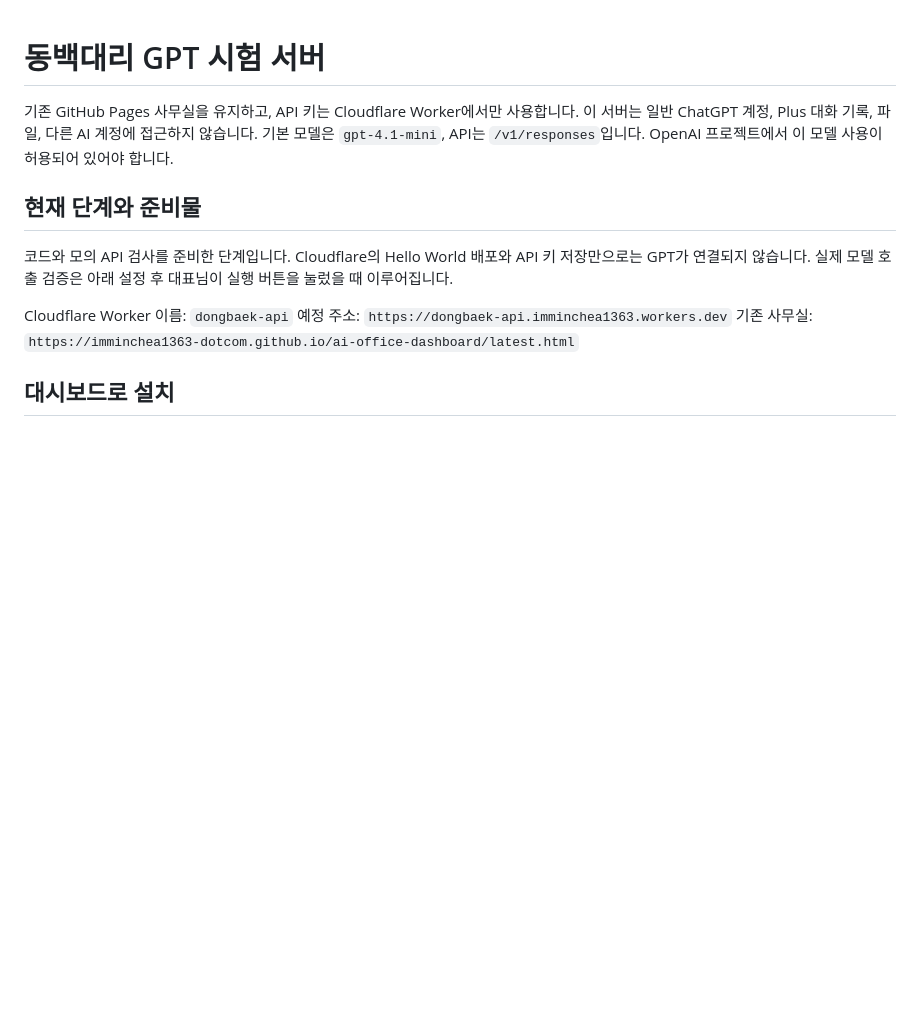
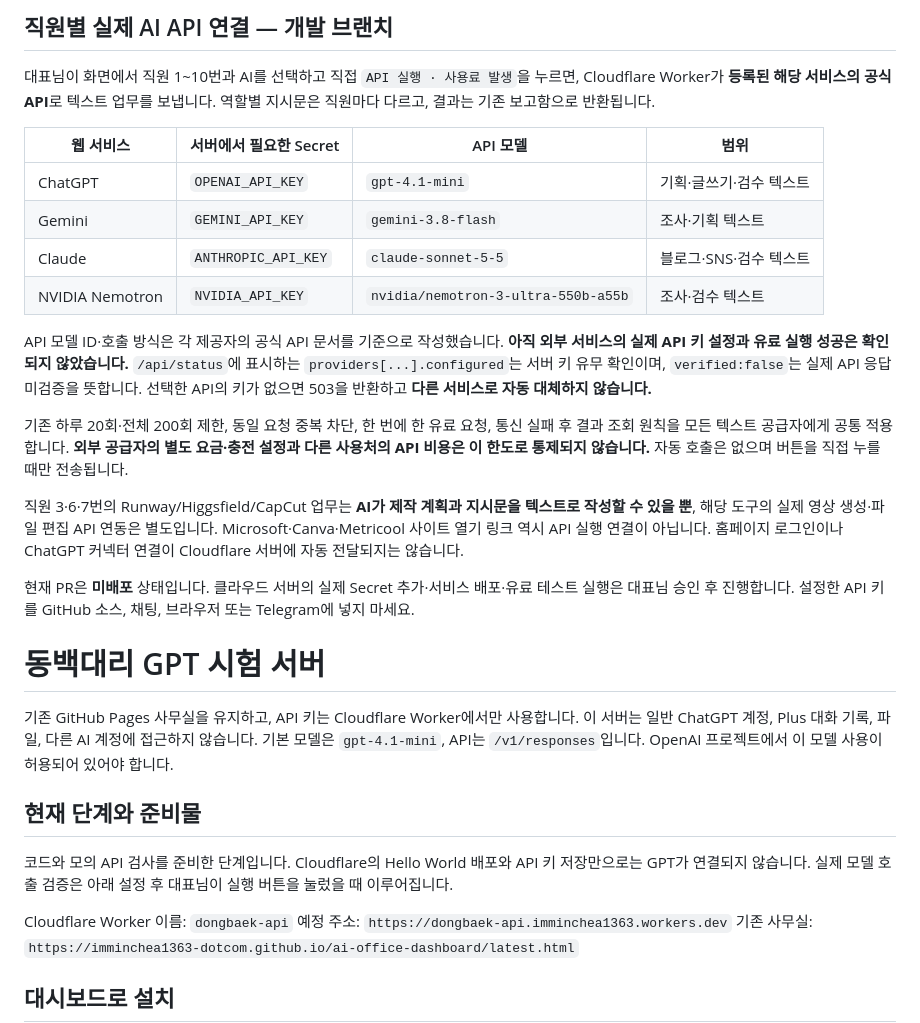
Before and after one commit to imminchea1363-dotcom/ai-office-dashboard, a Markdown page: server/README.md, the part around the change. GitHub-like rendering; blank space fills up the shorter version.

Commit message:
Document four direct AI providers, per-staff API execution, required secrets, costs, and unavailable media integrations

```diff
--- a/server/README.md
+++ b/server/README.md
@@ -1,3 +1,22 @@
+## 직원별 실제 AI API 연결 — 개발 브랜치
+
+대표님이 화면에서 직원 1~10번과 AI를 선택하고 직접 `API 실행 · 사용료 발생`을 누르면, Cloudflare Worker가 **등록된 해당 서비스의 공식 API**로 텍스트 업무를 보냅니다. 역할별 지시문은 직원마다 다르고, 결과는 기존 보고함으로 반환됩니다.
+
+| 웹 서비스 | 서버에서 필요한 Secret | API 모델 | 범위 |
+|---|---|---|---|
+| ChatGPT | `OPENAI_API_KEY` | `gpt-4.1-mini` | 기획·글쓰기·검수 텍스트 |
+| Gemini | `GEMINI_API_KEY` | `gemini-3.8-flash` | 조사·기획 텍스트 |
+| Claude | `ANTHROPIC_API_KEY` | `claude-sonnet-5-5` | 블로그·SNS·검수 텍스트 |
+| NVIDIA Nemotron | `NVIDIA_API_KEY` | `nvidia/nemotron-3-ultra-550b-a55b` | 조사·검수 텍스트 |
+
+API 모델 ID·호출 방식은 각 제공자의 공식 API 문서를 기준으로 작성했습니다. **아직 외부 서비스의 실제 API 키 설정과 유료 실행 성공은 확인되지 않았습니다.** `/api/status`에 표시하는 `providers[...].configured`는 서버 키 유무 확인이며, `verified:false`는 실제 API 응답 미검증을 뜻합니다. 선택한 API의 키가 없으면 503을 반환하고 **다른 서비스로 자동 대체하지 않습니다.**
+
+기존 하루 20회·전체 200회 제한, 동일 요청 중복 차단, 한 번에 한 유료 요청, 통신 실패 후 결과 조회 원칙을 모든 텍스트 공급자에게 공통 적용합니다. **외부 공급자의 별도 요금·충전 설정과 다른 사용처의 API 비용은 이 한도로 통제되지 않습니다.** 자동 호출은 없으며 버튼을 직접 누를 때만 전송됩니다.
+
+직원 3·6·7번의 Runway/Higgsfield/CapCut 업무는 **AI가 제작 계획과 지시문을 텍스트로 작성할 수 있을 뿐**, 해당 도구의 실제 영상 생성·파일 편집 API 연동은 별도입니다. Microsoft·Canva·Metricool 사이트 열기 링크 역시 API 실행 연결이 아닙니다. 홈페이지 로그인이나 ChatGPT 커넥터 연결이 Cloudflare 서버에 자동 전달되지는 않습니다.
+
+현재 PR은 **미배포** 상태입니다. 클라우드 서버의 실제 Secret 추가·서비스 배포·유료 테스트 실행은 대표님 승인 후 진행합니다. 설정한 API 키를 GitHub 소스, 채팅, 브라우저 또는 Telegram에 넣지 마세요.
+
 # 동백대리 GPT 시험 서버
 
 기존 GitHub Pages 사무실을 유지하고, API 키는 Cloudflare Worker에서만 사용합니다.
```
